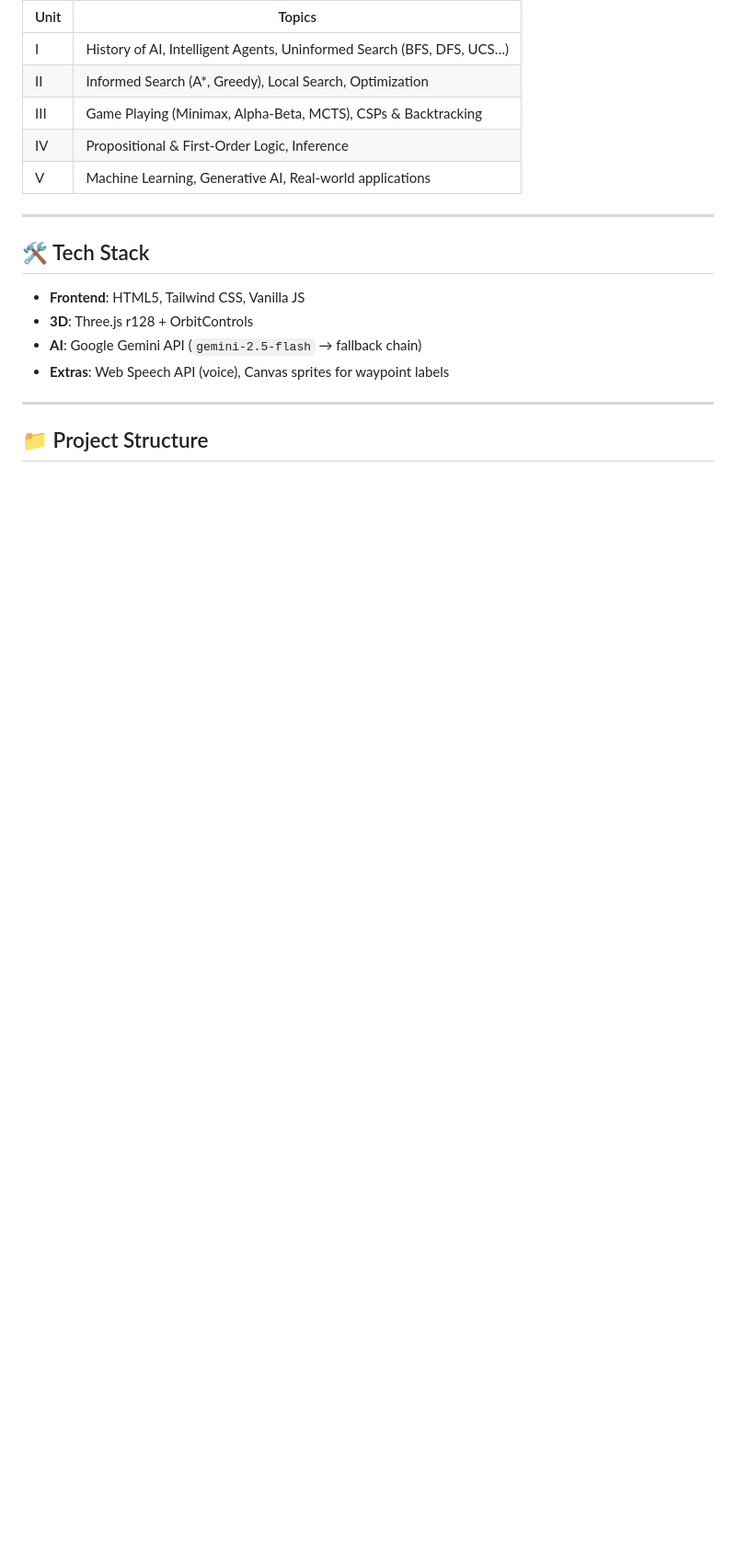
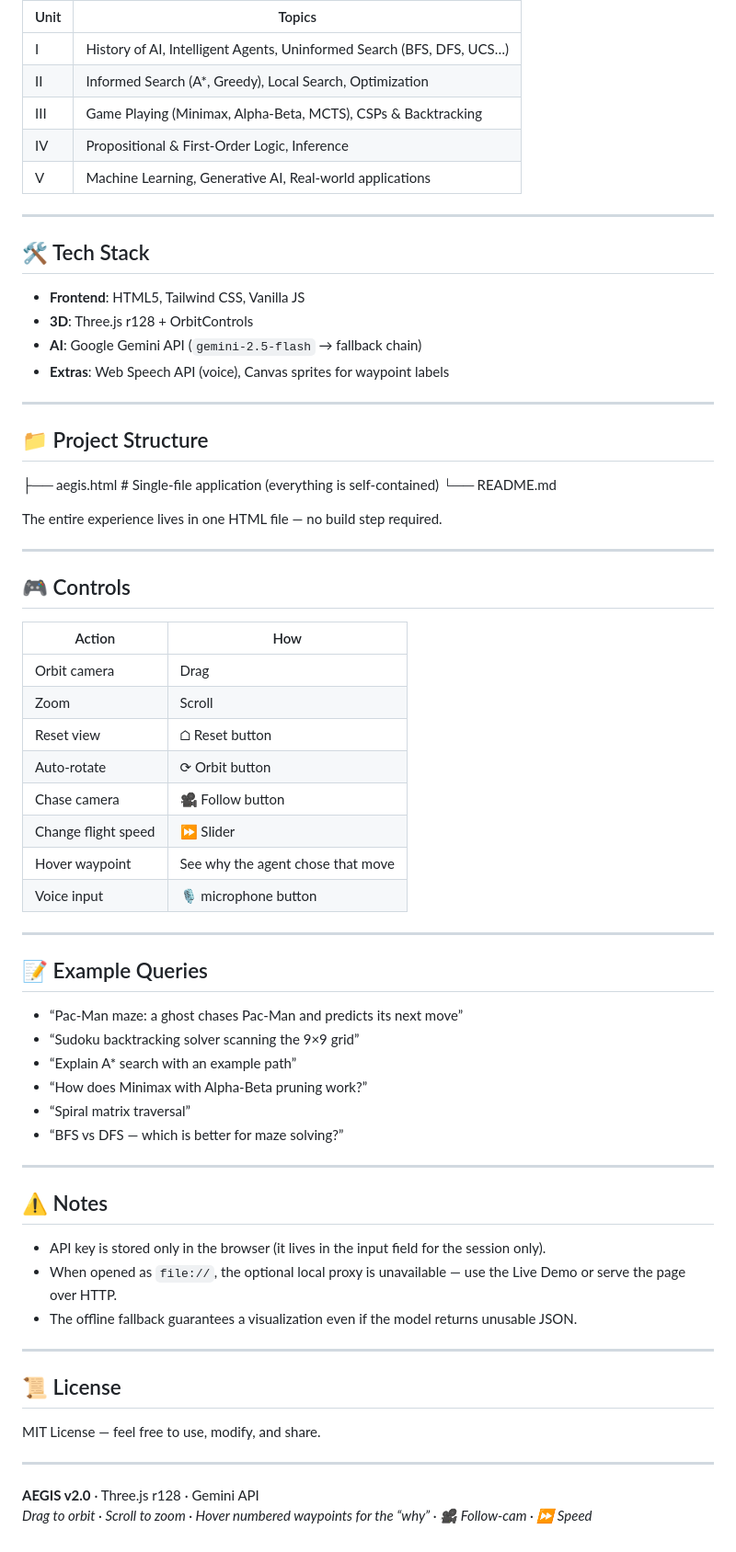
Before and after one commit to Sivasankari-T03/-Aegis-project-collab, a Markdown page: README.md, the part around the change. Shown at 92% size. GitHub-like rendering; blank space fills up the shorter version.

Commit message:
Update README with project details and controls
Added project structure, controls, example queries, notes, and license sections.

```diff
--- a/README.md
+++ b/README.md
@@ -93,3 +93,52 @@ AEGIS is tuned for a standard AI course syllabus:
 ---
 
 ## 📁 Project Structure
+├── aegis.html          # Single-file application (everything is self-contained)
+└── README.md
+
+The entire experience lives in one HTML file — no build step required.
+
+---
+
+## 🎮 Controls
+
+| Action              | How |
+|---------------------|-----|
+| Orbit camera        | Drag |
+| Zoom                | Scroll |
+| Reset view          | ⌂ Reset button |
+| Auto-rotate         | ⟳ Orbit button |
+| Chase camera        | 🎥 Follow button |
+| Change flight speed | ⏩ Slider |
+| Hover waypoint      | See why the agent chose that move |
+| Voice input         | 🎙 microphone button |
+
+---
+
+## 📝 Example Queries
+
+- “Pac-Man maze: a ghost chases Pac-Man and predicts its next move”
+- “Sudoku backtracking solver scanning the 9×9 grid”
+- “Explain A* search with an example path”
+- “How does Minimax with Alpha-Beta pruning work?”
+- “Spiral matrix traversal”
+- “BFS vs DFS — which is better for maze solving?”
+
+---
+
+## ⚠️ Notes
+
+- API key is stored only in the browser (it lives in the input field for the session only).
+- When opened as `file://`, the optional local proxy is unavailable — use the Live Demo or serve the page over HTTP.
+- The offline fallback guarantees a visualization even if the model returns unusable JSON.
+
+---
+
+## 📜 License
+
+MIT License — feel free to use, modify, and share.
+
+---
+
+**AEGIS v2.0** · Three.js r128 · Gemini API
+*Drag to orbit · Scroll to zoom · Hover numbered waypoints for the “why” · 🎥 Follow-cam · ⏩ Speed*
```
